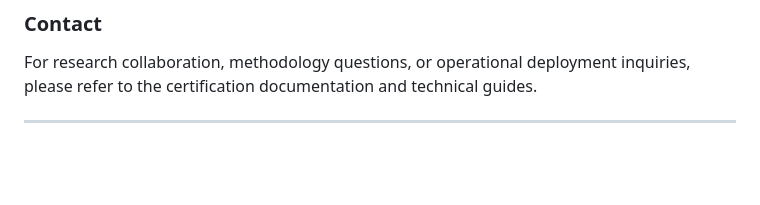
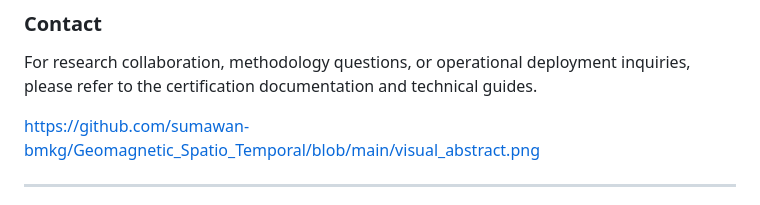
Before and after one commit to sumawan-bmkg/Geomagnetic_Spatio_Temporal, a Markdown page: README.md, the part around the change. GitHub-like rendering; blank space fills up the shorter version.

Commit message:
Add visual abstract link to README
Added a link to the visual abstract image in the README.

```diff
--- a/README.md
+++ b/README.md
@@ -208,6 +208,8 @@ This project represents a significant breakthrough in earthquake precursor detec
 ### Contact
 For research collaboration, methodology questions, or operational deployment inquiries, please refer to the certification documentation and technical guides.
 
+https://github.com/sumawan-bmkg/Geomagnetic_Spatio_Temporal/blob/main/visual_abstract.png
+
 ---
 
 **Certification Status**: 🟡 CONDITIONALLY CERTIFIED FOR Q1 RESEARCH
```
